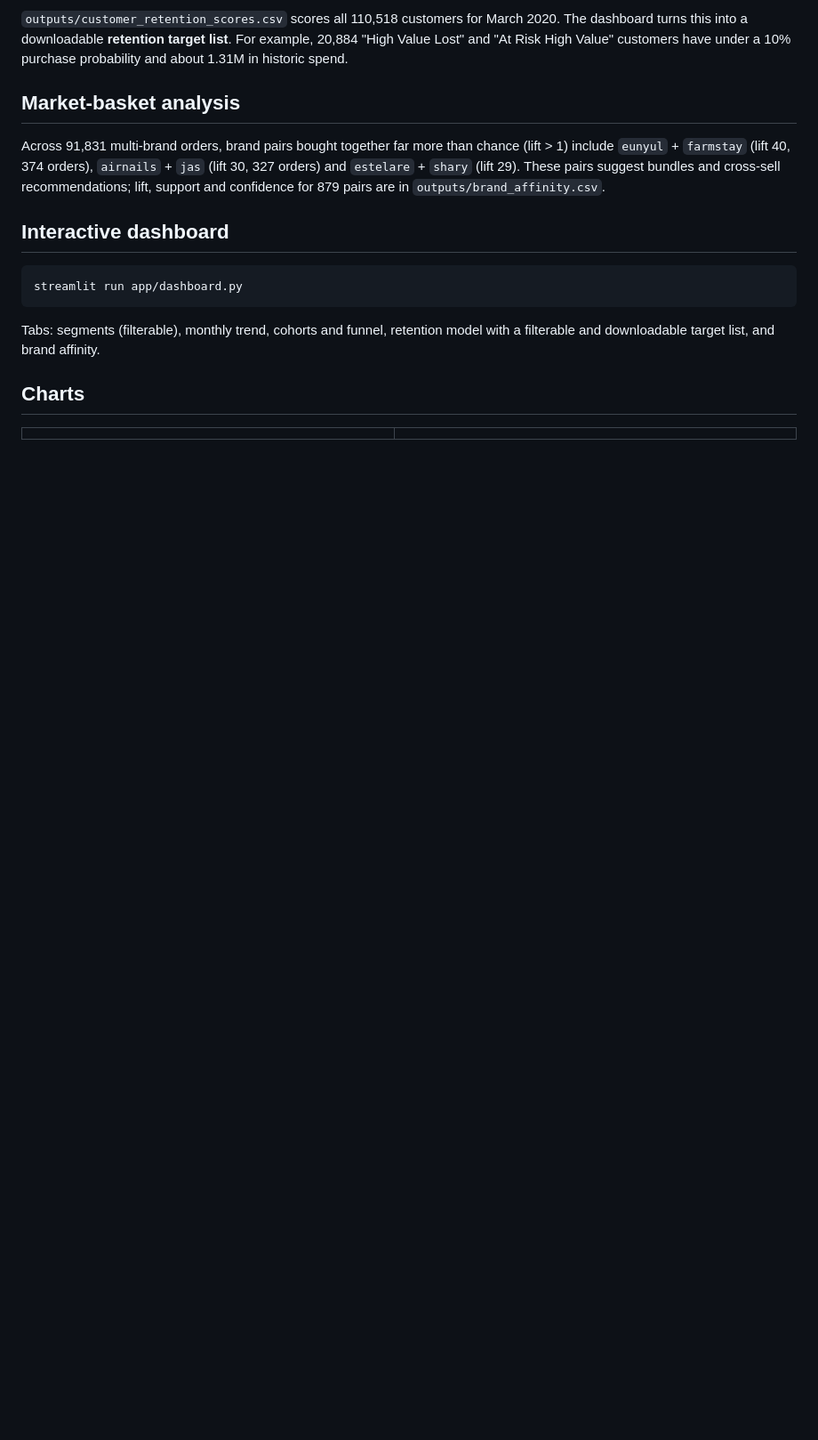
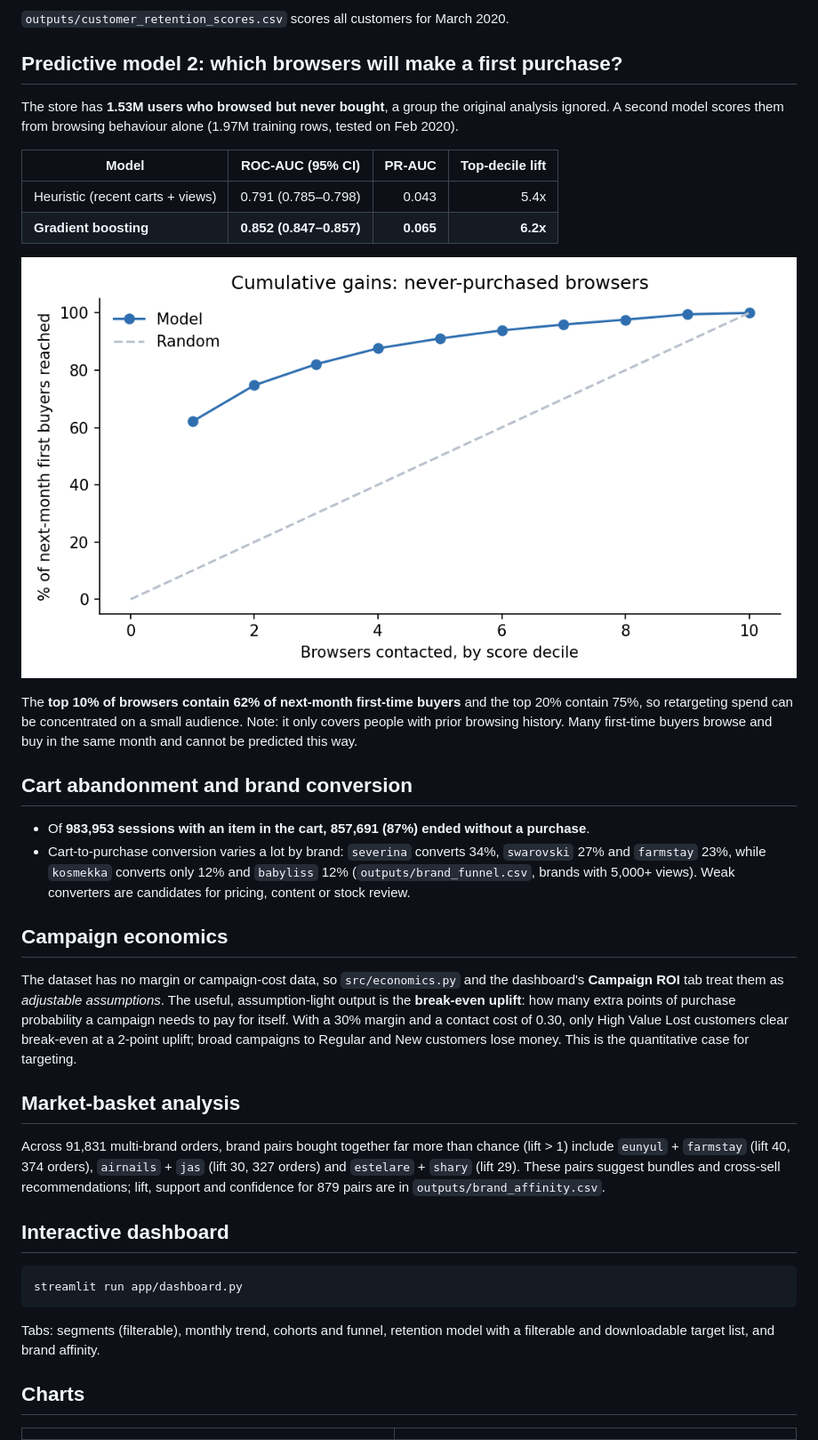
Before and after one commit to Ananthika27/Beauty-Ecommerce-Analytics, a Markdown page: README.md, the part around one of its changes. Shown at 89% size. Rendered like a GitHub page; pictures changed too: images/conversion_gains.png (added); blank space fills up the shorter version.

```diff
--- a/README.md
+++ b/README.md
@@ -36,5 +38,27 @@ End-to-end customer analytics on **20.7 million shopping events** from a cosmeti
 
-`outputs/customer_retention_scores.csv` scores all 110,518 customers for March 2020. The dashboard turns this into a downloadable **retention target list**. For example, 20,884 "High Value Lost" and "At Risk High Value" customers have under a 10% purchase probability and about 1.31M in historic spend.
+`outputs/customer_retention_scores.csv` scores all customers for March 2020.
+
+## Predictive model 2: which browsers will make a first purchase?
+
+The store has **1.53M users who browsed but never bought**, a group the original analysis ignored. A second model scores them from browsing behaviour alone (1.97M training rows, tested on Feb 2020).
+
+| Model | ROC-AUC (95% CI) | PR-AUC | Top-decile lift |
+| --- | --- | ---: | ---: |
+| Heuristic (recent carts + views) | 0.791 (0.785–0.798) | 0.043 | 5.4x |
+| **Gradient boosting** | **0.852 (0.847–0.857)** | **0.065** | **6.2x** |
+
+![Gains](images/conversion_gains.png)
+
+The **top 10% of browsers contain 62% of next-month first-time buyers** and the top 20% contain 75%, so retargeting spend can be concentrated on a small audience. Note: it only covers people with prior browsing history. Many first-time buyers browse and buy in the same month and cannot be predicted this way.
+
+## Cart abandonment and brand conversion
+
+- Of **983,953 sessions with an item in the cart, 857,691 (87%) ended without a purchase**.
+- Cart-to-purchase conversion varies a lot by brand: `severina` converts 34%, `swarovski` 27% and `farmstay` 23%, while `kosmekka` converts only 12% and `babyliss` 12% (`outputs/brand_funnel.csv`, brands with 5,000+ views). Weak converters are candidates for pricing, content or stock review.
+
+## Campaign economics
+
+The dataset has no margin or campaign-cost data, so `src/economics.py` and the dashboard's **Campaign ROI** tab treat them as *adjustable assumptions*. The useful, assumption-light output is the **break-even uplift**: how many extra points of purchase probability a campaign needs to pay for itself. With a 30% margin and a contact cost of 0.30, only High Value Lost customers clear break-even at a 2-point uplift; broad campaigns to Regular and New customers lose money. This is the quantitative case for targeting.
 
 ## Market-basket analysis
 
```
Also changed, not shown: other parts of README.md (+34 -22 lines), images/feature_importance.png, images/model_comparison.png (added), images/model_deciles.png, 7 other files.
